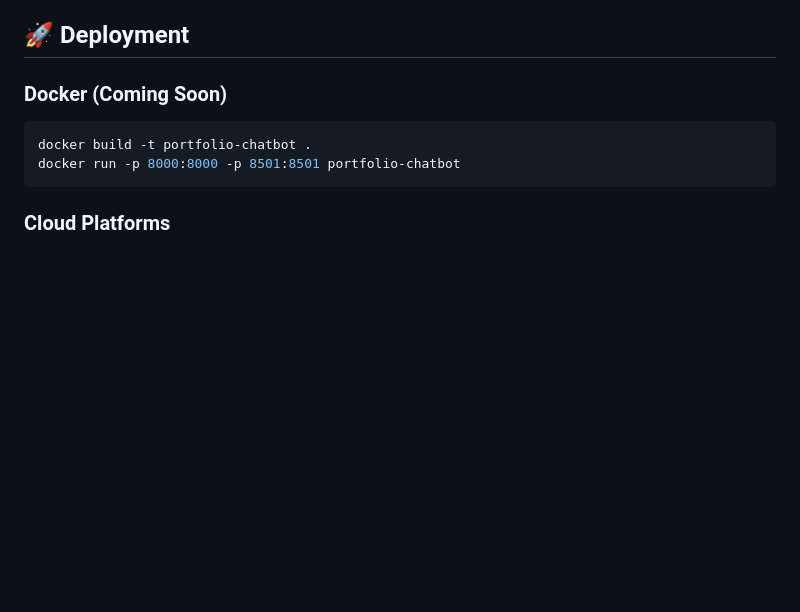
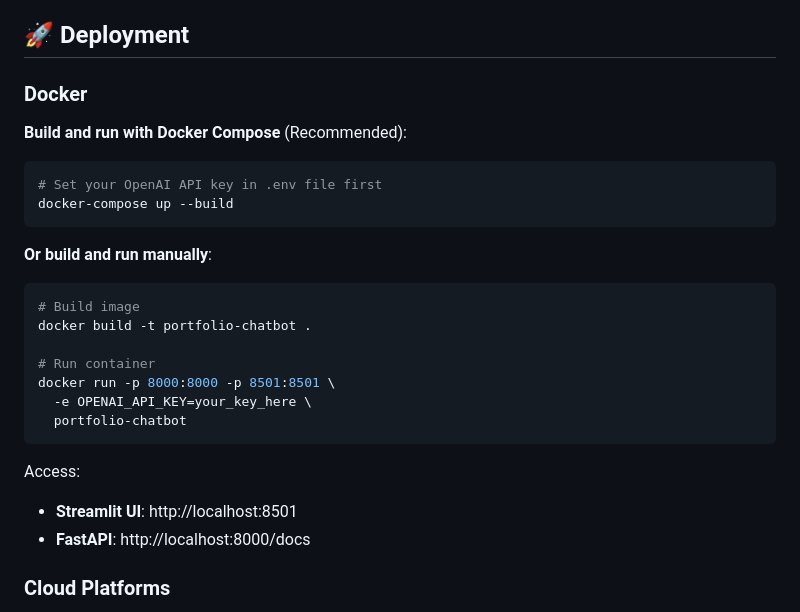
Before and after one commit to hargurjeet/portfolio_website, a Markdown page: README.md, the part around the change. Drawn GitHub-style; blank space fills up the shorter version.

Commit message:
Update README.md
add docker file

````diff
--- a/README.md
+++ b/README.md
@@ -353,11 +353,28 @@ for line in response.iter_lines():
 
 ## 🚀 Deployment
 
-### Docker (Coming Soon)
+### Docker
+
+**Build and run with Docker Compose** (Recommended):
 ```bash
+# Set your OpenAI API key in .env file first
+docker-compose up --build
+```
+
+**Or build and run manually**:
+```bash
+# Build image
 docker build -t portfolio-chatbot .
-docker run -p 8000:8000 -p 8501:8501 portfolio-chatbot
+
+# Run container
+docker run -p 8000:8000 -p 8501:8501 \
+  -e OPENAI_API_KEY=your_key_here \
+  portfolio-chatbot
 ```
+
+Access:
+- **Streamlit UI**: http://localhost:8501
+- **FastAPI**: http://localhost:8000/docs
 
 ### Cloud Platforms
 - **AWS**: Deploy on EC2 or ECS with Application Load Balancer
````
